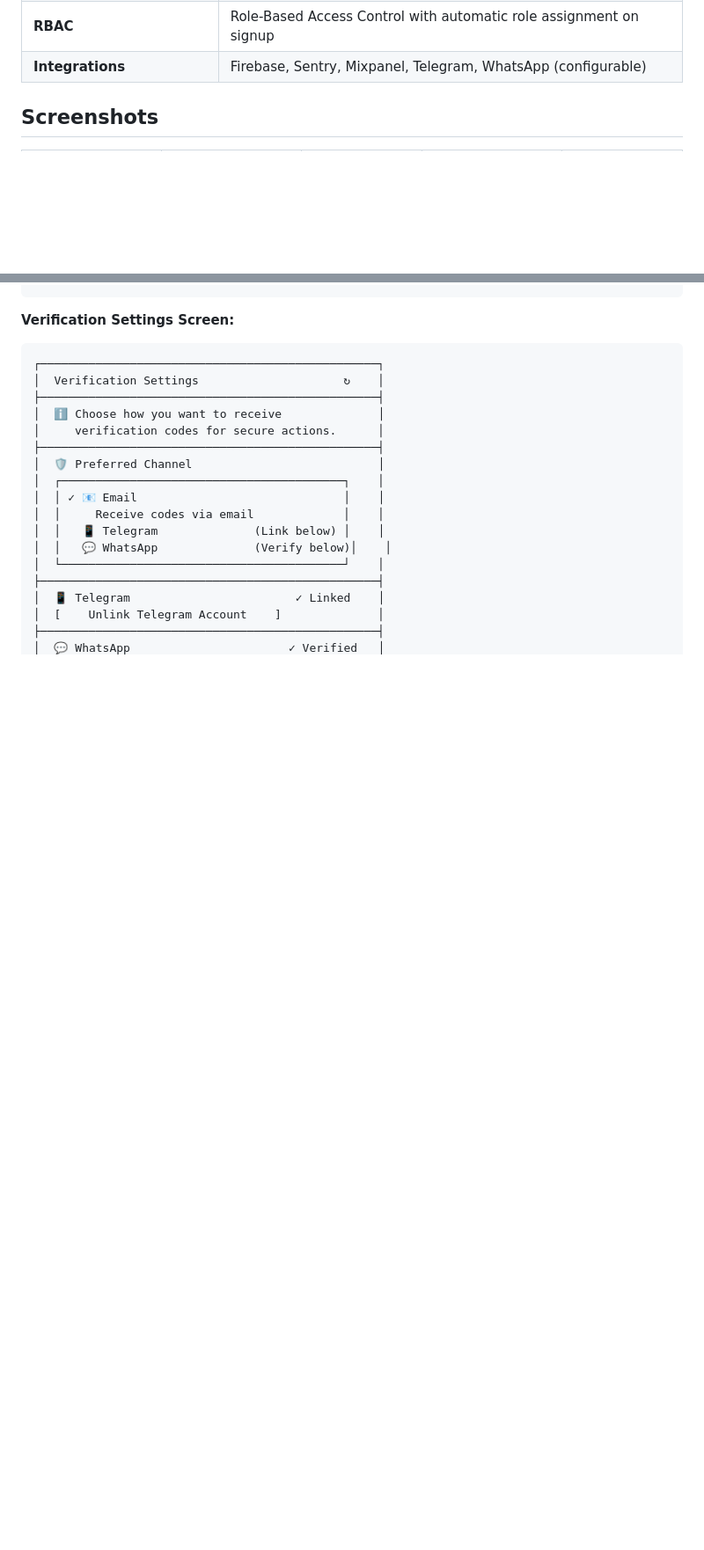
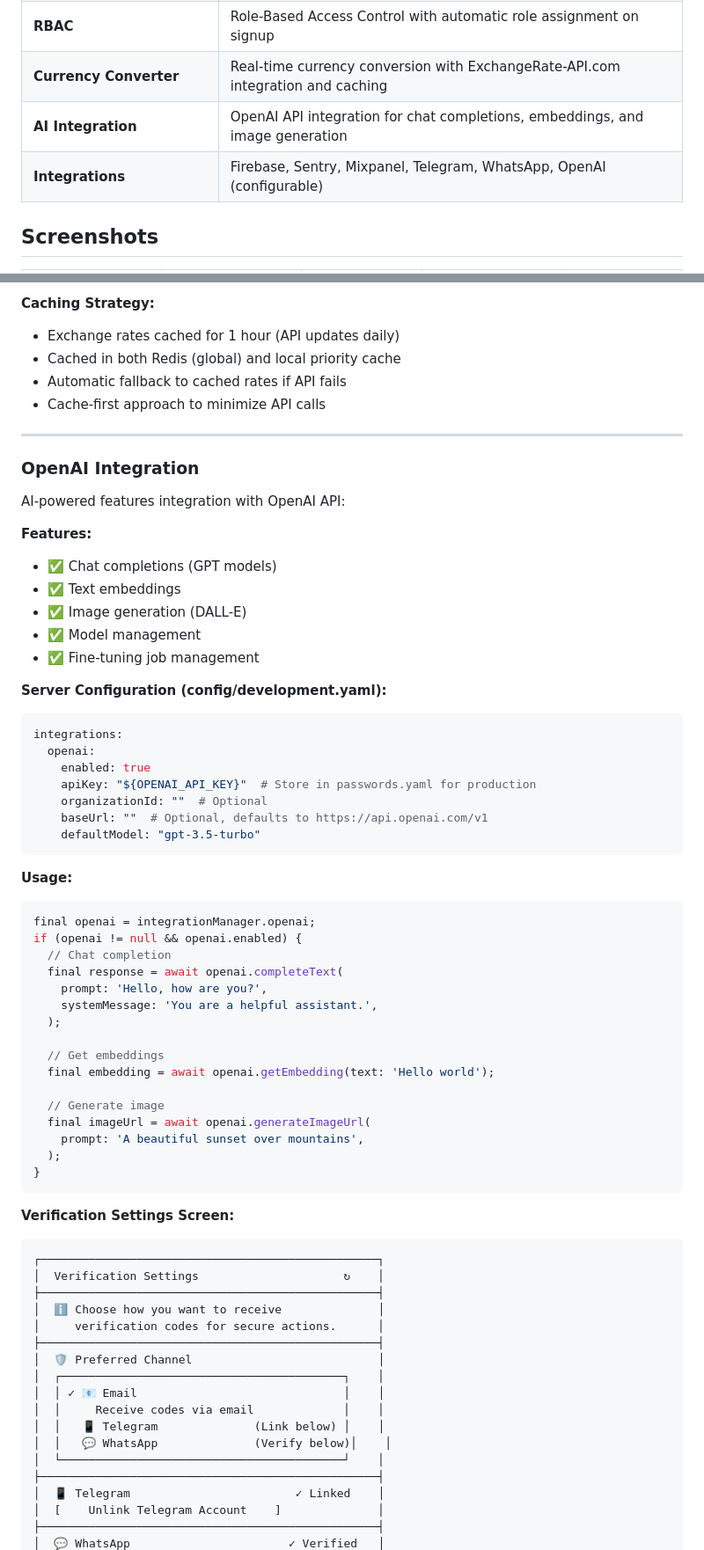
Before and after one commit to gurkanfikretgunak/masterfabric_serverpod, a Markdown page: README.md, 2 parts joined by grey strips. Shown at 88% size. GitHub-like rendering; blank space fills up the shorter version.

````diff
--- a/README.md
+++ b/README.md
@@ -37,7 +37,9 @@ A production-ready full-stack Flutter application built with Serverpod, featurin
 | **Multi-Channel Verification** | Email, Telegram Bot API, WhatsApp Business API for OTP delivery |
 | **Middleware System** | Automatic logging, rate limiting, auth, validation, metrics per endpoint |
 | **RBAC** | Role-Based Access Control with automatic role assignment on signup |
-| **Integrations** | Firebase, Sentry, Mixpanel, Telegram, WhatsApp (configurable) |
+| **Currency Converter** | Real-time currency conversion with ExchangeRate-API.com integration and caching |
+| **AI Integration** | OpenAI API integration for chat completions, embeddings, and image generation |
+| **Integrations** | Firebase, Sentry, Mixpanel, Telegram, WhatsApp, OpenAI (configurable) |
 
 ## Screenshots
 
@@ -1254,3 +1385,54 @@ await client.verificationPreferences.verifyPhoneNumber('+14155551234', code);
+**Caching Strategy:**
+
+- Exchange rates cached for 1 hour (API updates daily)
+- Cached in both Redis (global) and local priority cache
+- Automatic fallback to cached rates if API fails
+- Cache-first approach to minimize API calls
+
+---
+
+### OpenAI Integration
+
+AI-powered features integration with OpenAI API:
+
+**Features:**
+- ✅ Chat completions (GPT models)
+- ✅ Text embeddings
+- ✅ Image generation (DALL-E)
+- ✅ Model management
+- ✅ Fine-tuning job management
+
+**Server Configuration (config/development.yaml):**
+
+```yaml
+integrations:
+  openai:
+    enabled: true
+    apiKey: "${OPENAI_API_KEY}"  # Store in passwords.yaml for production
+    organizationId: ""  # Optional
+    baseUrl: ""  # Optional, defaults to https://api.openai.com/v1
+    defaultModel: "gpt-3.5-turbo"
+```
+
+**Usage:**
+
+```dart
+final openai = integrationManager.openai;
+if (openai != null && openai.enabled) {
+  // Chat completion
+  final response = await openai.completeText(
+    prompt: 'Hello, how are you?',
+    systemMessage: 'You are a helpful assistant.',
+  );
+
+  // Get embeddings
+  final embedding = await openai.getEmbedding(text: 'Hello world');
+
+  // Generate image
+  final imageUrl = await openai.generateImageUrl(
+    prompt: 'A beautiful sunset over mountains',
+  );
+}
 ```
 
 **Verification Settings Screen:**
````
Also changed, not shown: other parts of README.md (+133 -4 lines).
